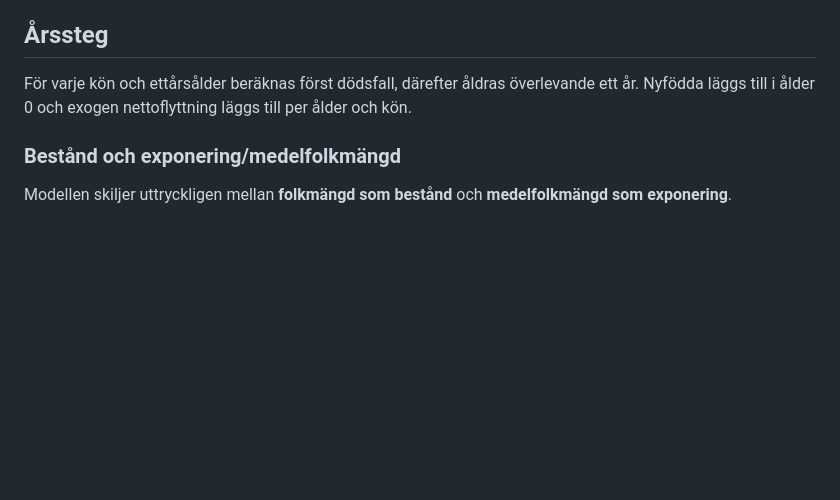
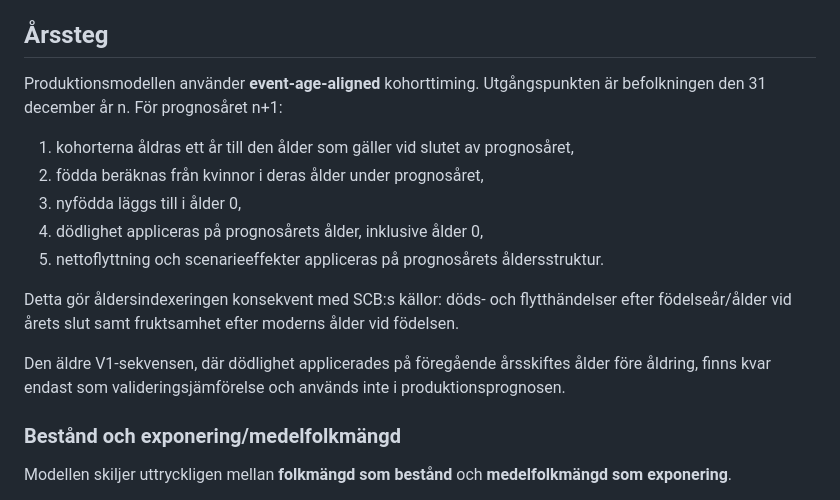
Before and after one commit to Lulea-statistik/Lulea-befolkningsprognos-raps, a Markdown page: docs/METHODOLOGY.md, the part around the change. Rendered like a GitHub page; blank space fills up the shorter version.

Commit message:
Adopt event-age aligned annual cohort step

```diff
--- a/docs/METHODOLOGY.md
+++ b/docs/METHODOLOGY.md
@@ -6,7 +6,17 @@ Luleå FA definieras i V1 som summan av kommunerna 2580 Luleå, 2582 Boden, 2581
 
 ## Årssteg
 
-För varje kön och ettårsålder beräknas först dödsfall, därefter åldras överlevande ett år. Nyfödda läggs till i ålder 0 och exogen nettoflyttning läggs till per ålder och kön.
+Produktionsmodellen använder **event-age-aligned** kohorttiming. Utgångspunkten är befolkningen den 31 december år n. För prognosåret n+1:
+
+1. kohorterna åldras ett år till den ålder som gäller vid slutet av prognosåret,
+2. födda beräknas från kvinnor i deras ålder under prognosåret,
+3. nyfödda läggs till i ålder 0,
+4. dödlighet appliceras på prognosårets ålder, inklusive ålder 0,
+5. nettoflyttning och scenarieeffekter appliceras på prognosårets åldersstruktur.
+
+Detta gör åldersindexeringen konsekvent med SCB:s källor: döds- och flytthändelser efter födelseår/ålder vid årets slut samt fruktsamhet efter moderns ålder vid födelsen.
+
+Den äldre V1-sekvensen, där dödlighet applicerades på föregående årsskiftes ålder före åldring, finns kvar endast som valideringsjämförelse och används inte i produktionsprognosen.
 
 ### Bestånd och exponering/medelfolkmängd
 
```
